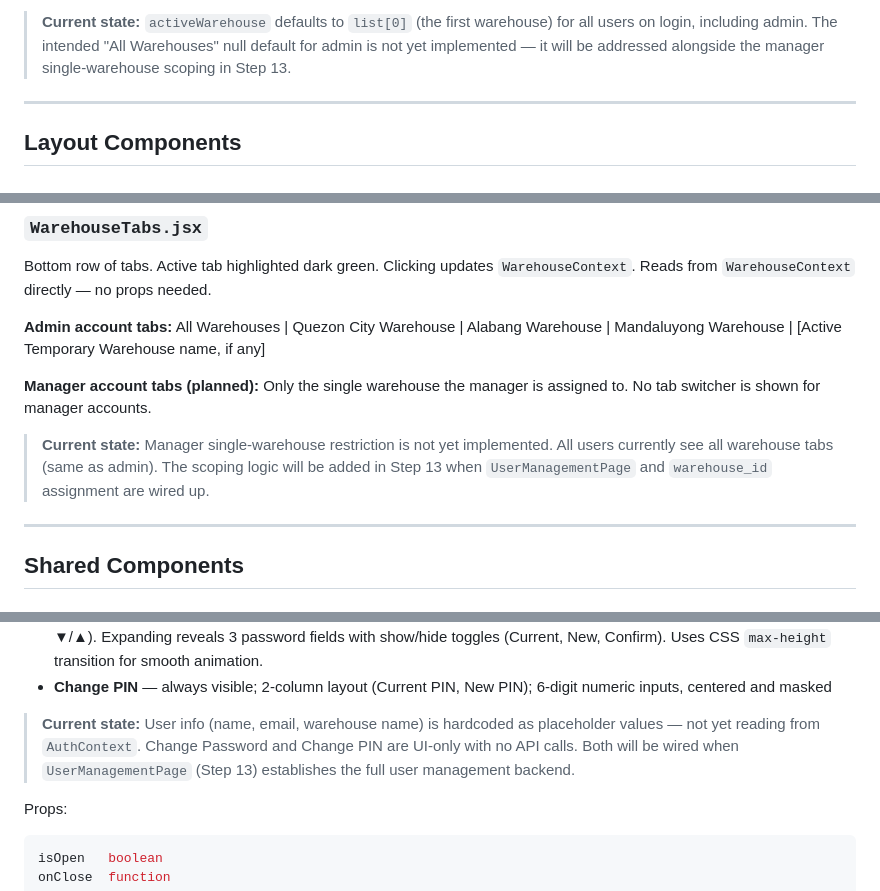
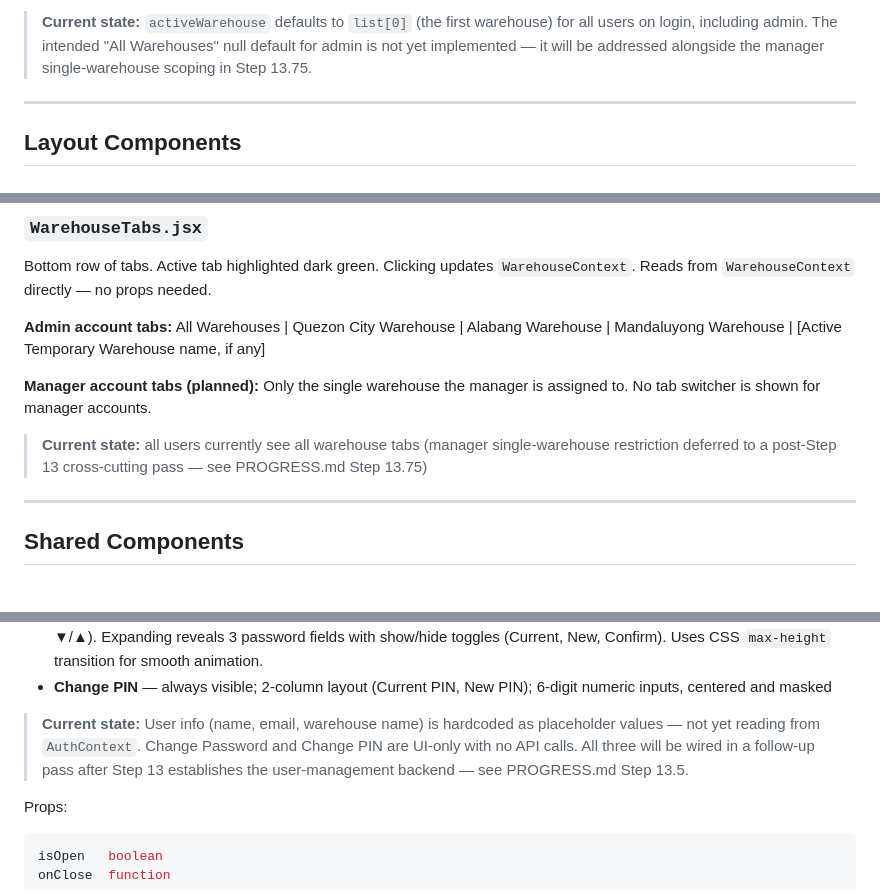
Before and after one commit to Justine1402/Rural-Rising-Inventory-Management-System, a Markdown page: STRUCTURE.md, 3 parts joined by grey strips. Rendered like a GitHub page.

````diff
--- a/STRUCTURE.md
+++ b/STRUCTURE.md
@@ -327,7 +327,7 @@ warehouse list on logout. Temporary warehouses are appended dynamically when act
 > **Current state:** `activeWarehouse` defaults to `list[0]` (the first warehouse)
 > for all users on login, including admin. The intended "All Warehouses" null default
 > for admin is not yet implemented — it will be addressed alongside the manager
-> single-warehouse scoping in Step 13.
+> single-warehouse scoping in Step 13.75.
 
 ---
 
@@ -395,10 +395,7 @@ Mandaluyong Warehouse | [Active Temporary Warehouse name, if any]
 **Manager account tabs (planned):** Only the single warehouse the manager is assigned to.
 No tab switcher is shown for manager accounts.
 
-> **Current state:** Manager single-warehouse restriction is not yet implemented.
-> All users currently see all warehouse tabs (same as admin). The scoping logic
-> will be added in Step 13 when `UserManagementPage` and `warehouse_id` assignment
-> are wired up.
+> **Current state:** all users currently see all warehouse tabs (manager single-warehouse restriction deferred to a post-Step 13 cross-cutting pass — see PROGRESS.md Step 13.75)
 
 ---
 
@@ -525,10 +522,7 @@ Content:
 - **Change PIN** — always visible; 2-column layout (Current PIN, New PIN);
   6-digit numeric inputs, centered and masked
 
-> **Current state:** User info (name, email, warehouse name) is hardcoded as
-> placeholder values — not yet reading from `AuthContext`. Change Password and
-> Change PIN are UI-only with no API calls. Both will be wired when
-> `UserManagementPage` (Step 13) establishes the full user management backend.
+> **Current state:** User info (name, email, warehouse name) is hardcoded as placeholder values — not yet reading from `AuthContext`. Change Password and Change PIN are UI-only with no API calls. All three will be wired in a follow-up pass after Step 13 establishes the user-management backend — see PROGRESS.md Step 13.5.
 
 Props:
 ```js
````
Also changed, not shown: other parts of STRUCTURE.md (+2 -0 lines), PROGRESS.md (+5 -3 lines), TECHSTACK.md (+1 -1 lines).
